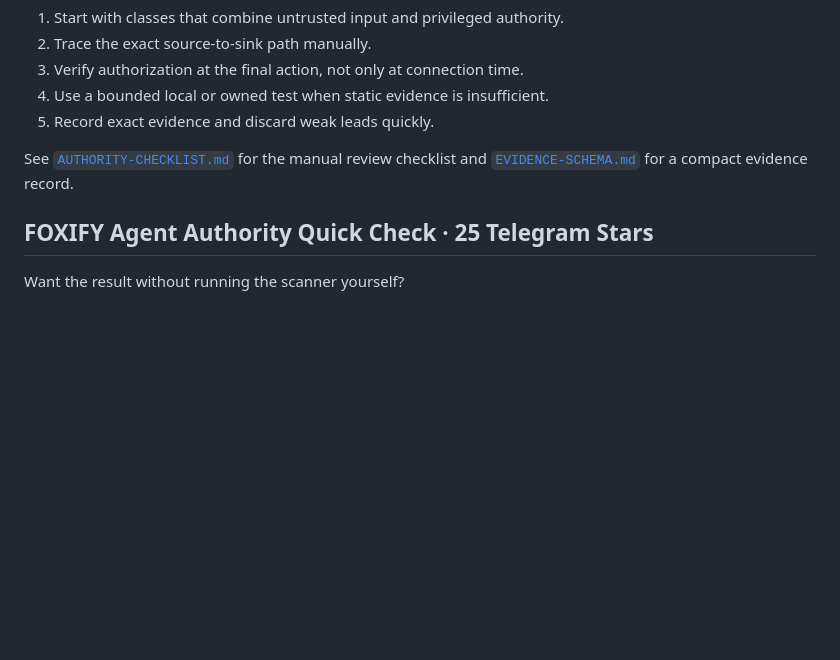
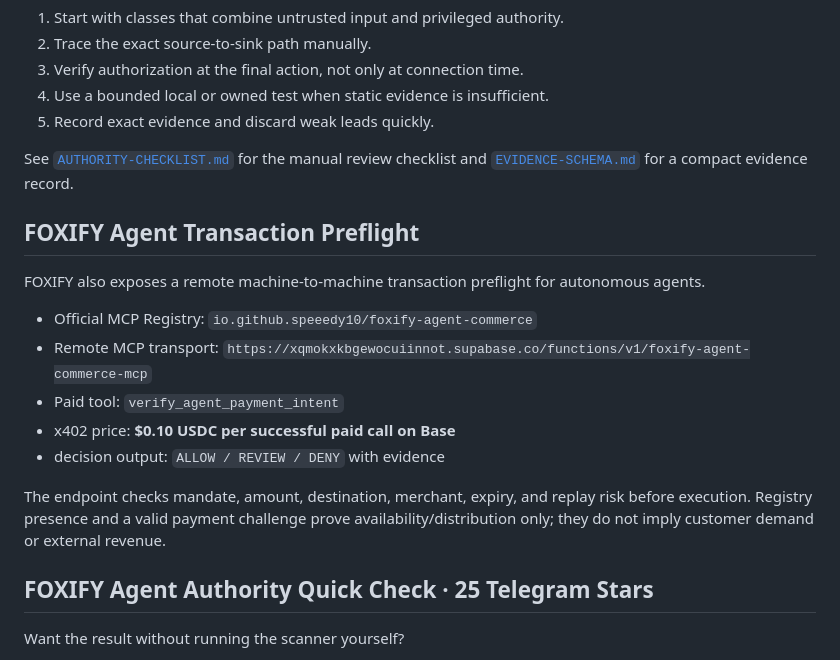
Before and after one commit to speeedy10/agent-authority-check, a Markdown page: README.md, the part around the change. GitHub-like rendering; blank space fills up the shorter version.

Commit message:
docs: add FOXIFY agent commerce MCP surface

```diff
--- a/README.md
+++ b/README.md
@@ -51,6 +51,18 @@ No packages are required. The scanner makes no network requests and does not exe
 
 See [`AUTHORITY-CHECKLIST.md`](./AUTHORITY-CHECKLIST.md) for the manual review checklist and [`EVIDENCE-SCHEMA.md`](./EVIDENCE-SCHEMA.md) for a compact evidence record.
 
+## FOXIFY Agent Transaction Preflight
+
+FOXIFY also exposes a remote machine-to-machine transaction preflight for autonomous agents.
+
+- Official MCP Registry: `io.github.speeedy10/foxify-agent-commerce`
+- Remote MCP transport: `https://xqmokxkbgewocuiinnot.supabase.co/functions/v1/foxify-agent-commerce-mcp`
+- Paid tool: `verify_agent_payment_intent`
+- x402 price: **$0.10 USDC per successful paid call on Base**
+- decision output: `ALLOW / REVIEW / DENY` with evidence
+
+The endpoint checks mandate, amount, destination, merchant, expiry, and replay risk before execution. Registry presence and a valid payment challenge prove availability/distribution only; they do not imply customer demand or external revenue.
+
 ## FOXIFY Agent Authority Quick Check · 25 Telegram Stars
 
 Want the result without running the scanner yourself?
```
